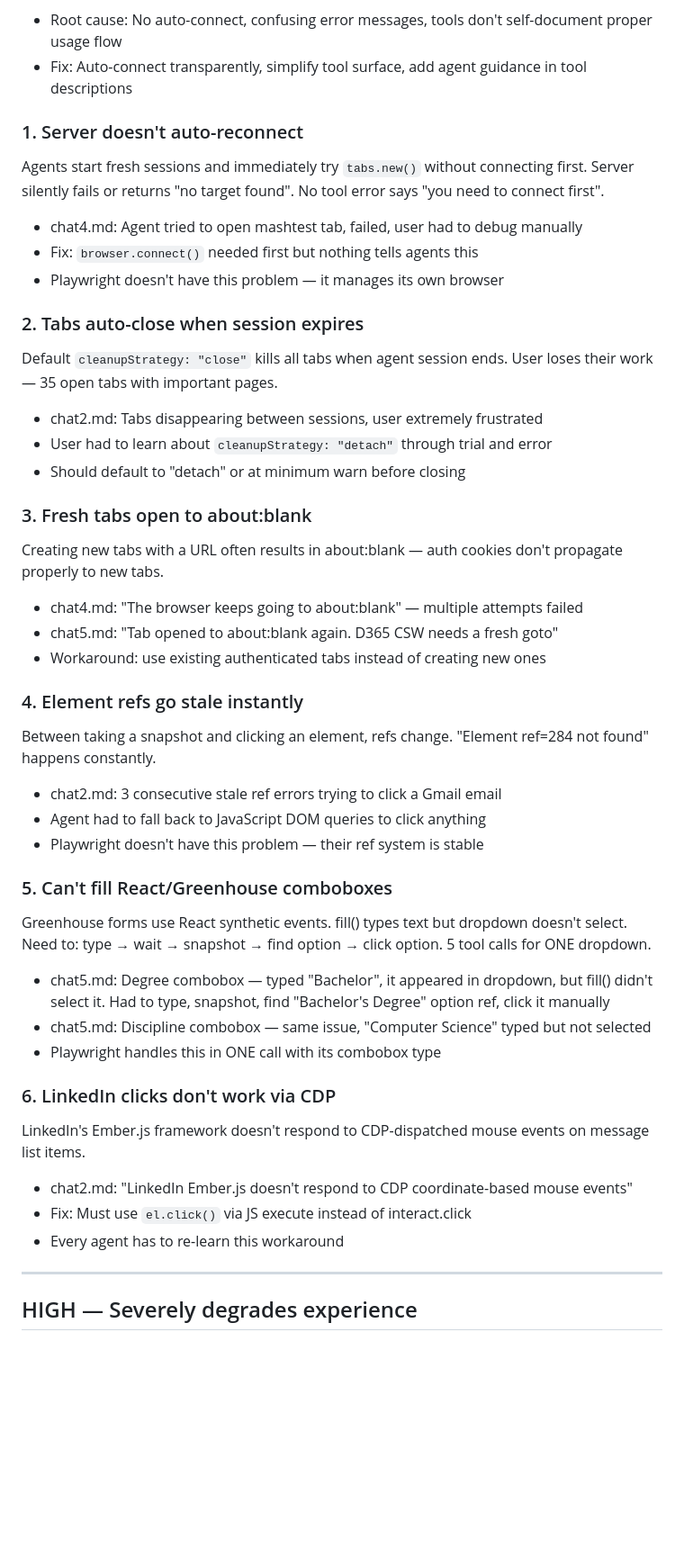
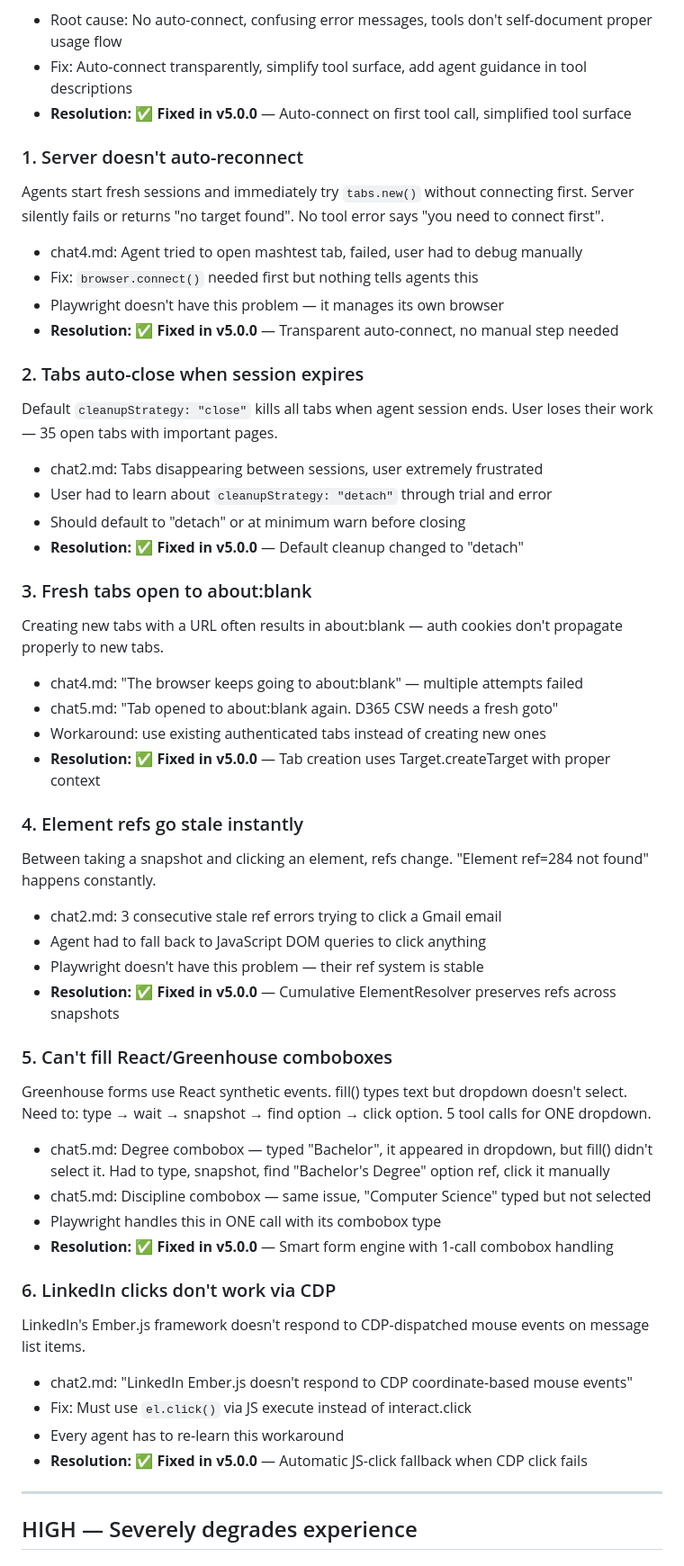
Before and after one commit to Tushar49/cdp-browser-mcp-server, a Markdown page: .research/UserIdentifiedIssues.md, the part around one of its changes. Shown at 90% size. Rendered like a GitHub page; blank space fills up the shorter version.

```diff
--- a/.research/UserIdentifiedIssues.md
+++ b/.research/UserIdentifiedIssues.md
@@ -10,42 +17,49 @@ All issues below are extracted from real usage sessions (chat1-5.md) where the C
 Many times no browser is connected. Agents try tabs.list() first → get error → then try to close the browser and relaunch with debugging port (even though it was already running with debugging) → hallucinate because of wrong results → "fuck things up". The tool names and call order are confusing. Agents think CDP is "not available" and give up, or they try to kill the browser process which disrupts user's work. The entire tool surface is too complex for agents to use correctly without extensive prompting.
 - Root cause: No auto-connect, confusing error messages, tools don't self-document proper usage flow
 - Fix: Auto-connect transparently, simplify tool surface, add agent guidance in tool descriptions
+- **Resolution: ✅ Fixed in v5.0.0** — Auto-connect on first tool call, simplified tool surface
 
 ### 1. Server doesn't auto-reconnect
 Agents start fresh sessions and immediately try `tabs.new()` without connecting first. Server silently fails or returns "no target found". No tool error says "you need to connect first".
 - chat4.md: Agent tried to open mashtest tab, failed, user had to debug manually
 - Fix: `browser.connect()` needed first but nothing tells agents this
 - Playwright doesn't have this problem — it manages its own browser
+- **Resolution: ✅ Fixed in v5.0.0** — Transparent auto-connect, no manual step needed
 
 ### 2. Tabs auto-close when session expires
 Default `cleanupStrategy: "close"` kills all tabs when agent session ends. User loses their work — 35 open tabs with important pages.
 - chat2.md: Tabs disappearing between sessions, user extremely frustrated
 - User had to learn about `cleanupStrategy: "detach"` through trial and error
 - Should default to "detach" or at minimum warn before closing
+- **Resolution: ✅ Fixed in v5.0.0** — Default cleanup changed to "detach"
 
 ### 3. Fresh tabs open to about:blank
 Creating new tabs with a URL often results in about:blank — auth cookies don't propagate properly to new tabs.
 - chat4.md: "The browser keeps going to about:blank" — multiple attempts failed
 - chat5.md: "Tab opened to about:blank again. D365 CSW needs a fresh goto"
 - Workaround: use existing authenticated tabs instead of creating new ones
+- **Resolution: ✅ Fixed in v5.0.0** — Tab creation uses Target.createTarget with proper context
 
 ### 4. Element refs go stale instantly
 Between taking a snapshot and clicking an element, refs change. "Element ref=284 not found" happens constantly.
 - chat2.md: 3 consecutive stale ref errors trying to click a Gmail email
 - Agent had to fall back to JavaScript DOM queries to click anything
 - Playwright doesn't have this problem — their ref system is stable
+- **Resolution: ✅ Fixed in v5.0.0** — Cumulative ElementResolver preserves refs across snapshots
 
 ### 5. Can't fill React/Greenhouse comboboxes
 Greenhouse forms use React synthetic events. fill() types text but dropdown doesn't select. Need to: type → wait → snapshot → find option → click option. 5 tool calls for ONE dropdown.
 - chat5.md: Degree combobox — typed "Bachelor", it appeared in dropdown, but fill() didn't select it. Had to type, snapshot, find "Bachelor's Degree" option ref, click it manually
 - chat5.md: Discipline combobox — same issue, "Computer Science" typed but not selected
 - Playwright handles this in ONE call with its combobox type
+- **Resolution: ✅ Fixed in v5.0.0** — Smart form engine with 1-call combobox handling
 
 ### 6. LinkedIn clicks don't work via CDP
 LinkedIn's Ember.js framework doesn't respond to CDP-dispatched mouse events on message list items.
 - chat2.md: "LinkedIn Ember.js doesn't respond to CDP coordinate-based mouse events"
 - Fix: Must use `el.click()` via JS execute instead of interact.click
 - Every agent has to re-learn this workaround
+- **Resolution: ✅ Fixed in v5.0.0** — Automatic JS-click fallback when CDP click fails
 
 ---
 
```
Also changed, not shown: other parts of .research/UserIdentifiedIssues.md (+29 -0 lines), .research/ToolComparison.md (added, +307 -0 lines), .research/UserFeedback/README.md (added, +62 -0 lines).
